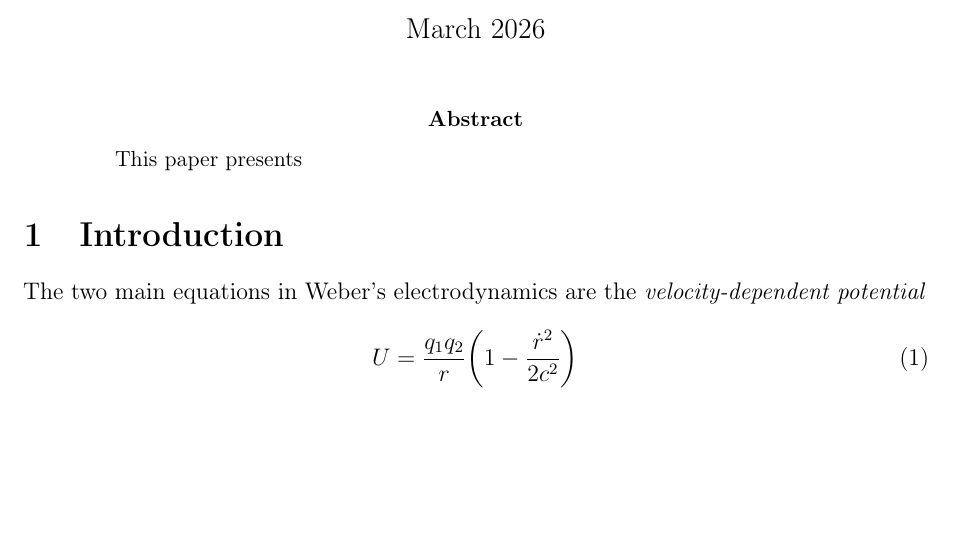
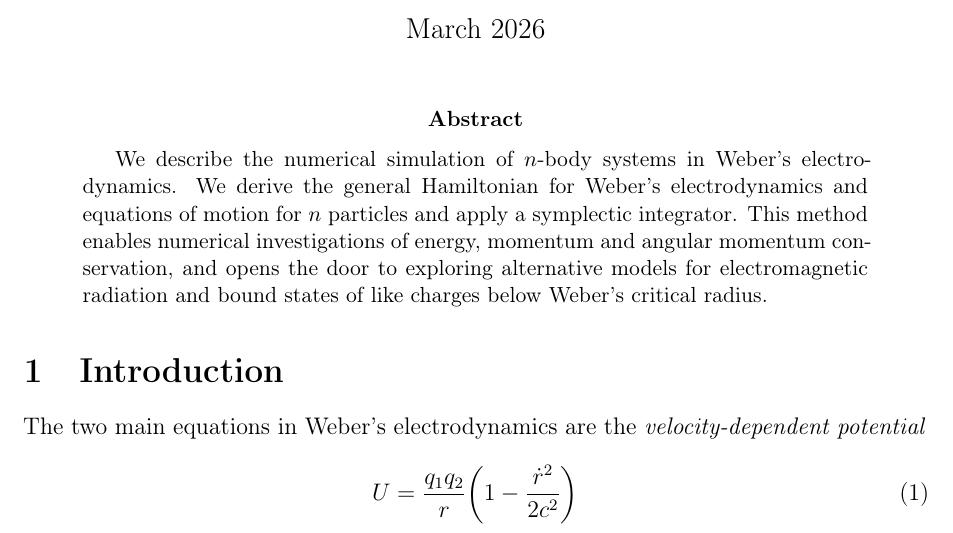
Before and after one commit to WeberElectrodynamics/WeberElectrodynamics.jl, a LaTeX paper (papers/Computational-Weber-Electrodynamics/Computational-Weber-Electrodynamics.tex): part of page 1 of 10, cut so that both start at the same text, the shorter picture padded with empty space. Compiled offline with pdfLaTeX.

Commit message:
Add abstract
Co-Authored-By: Claude Opus 4.6 (1M context) <noreply@anthropic.com>

```diff
--- a/papers/Computational-Weber-Electrodynamics/Computational-Weber-Electrodynamics.tex
+++ b/papers/Computational-Weber-Electrodynamics/Computational-Weber-Electrodynamics.tex
@@ -61,7 +61,7 @@
 \maketitle
 
 \begin{abstract}
-    This paper presents
+    We describe the numerical simulation of $n$-body systems in Weber's electrodynamics. We derive the general Hamiltonian for Weber's electrodynamics and equations of motion for $n$ particles and apply a symplectic integrator. This method enables numerical investigations of energy, momentum and angular momentum conservation, and opens the door to exploring alternative models for electromagnetic radiation and bound states of like charges below Weber's critical radius.
 \end{abstract}
 
 \section{Introduction}
```
Also changed, not shown: papers/Computational-Weber-Electrodynamics/Computational-Weber-Electrodynamics.pdf.
